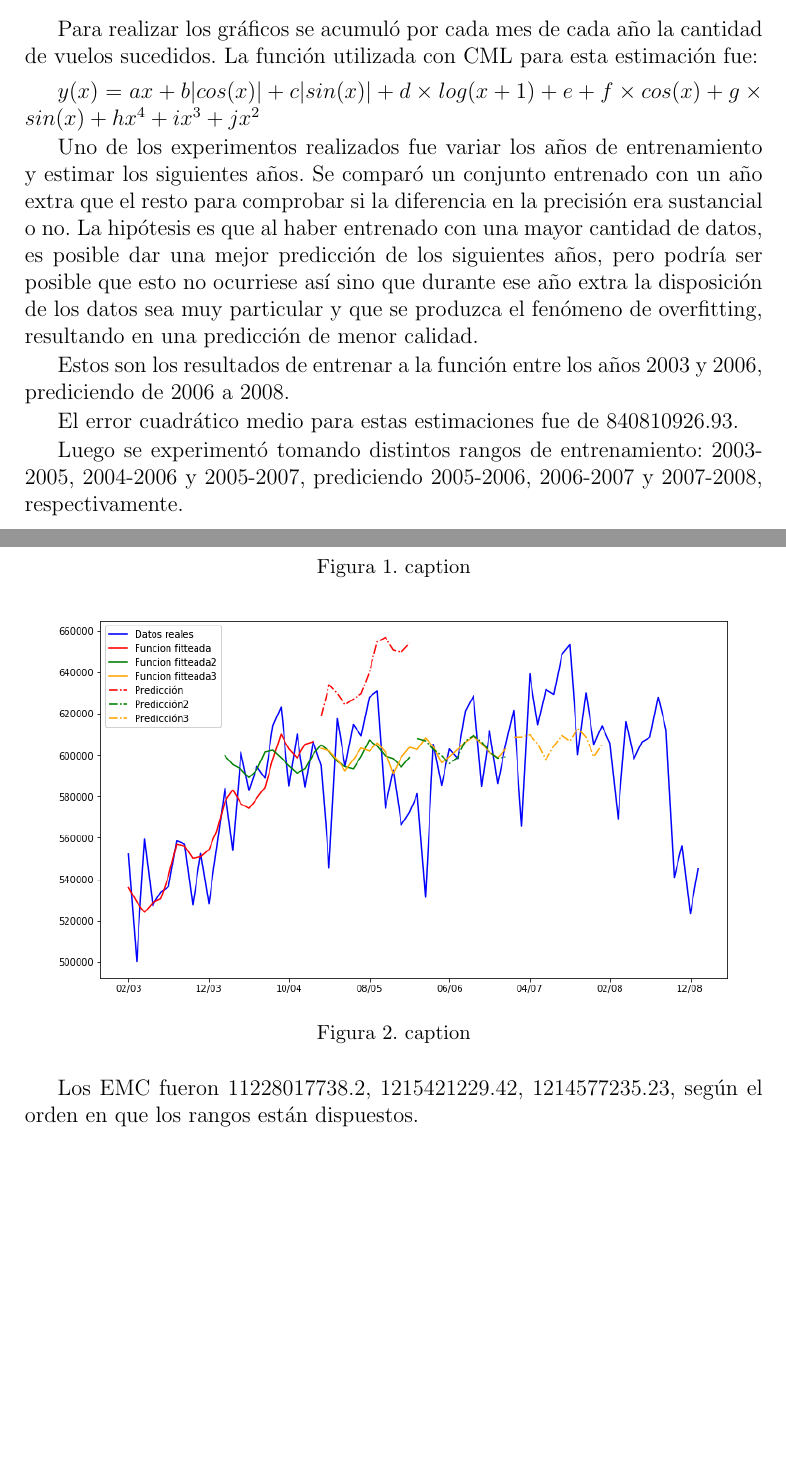
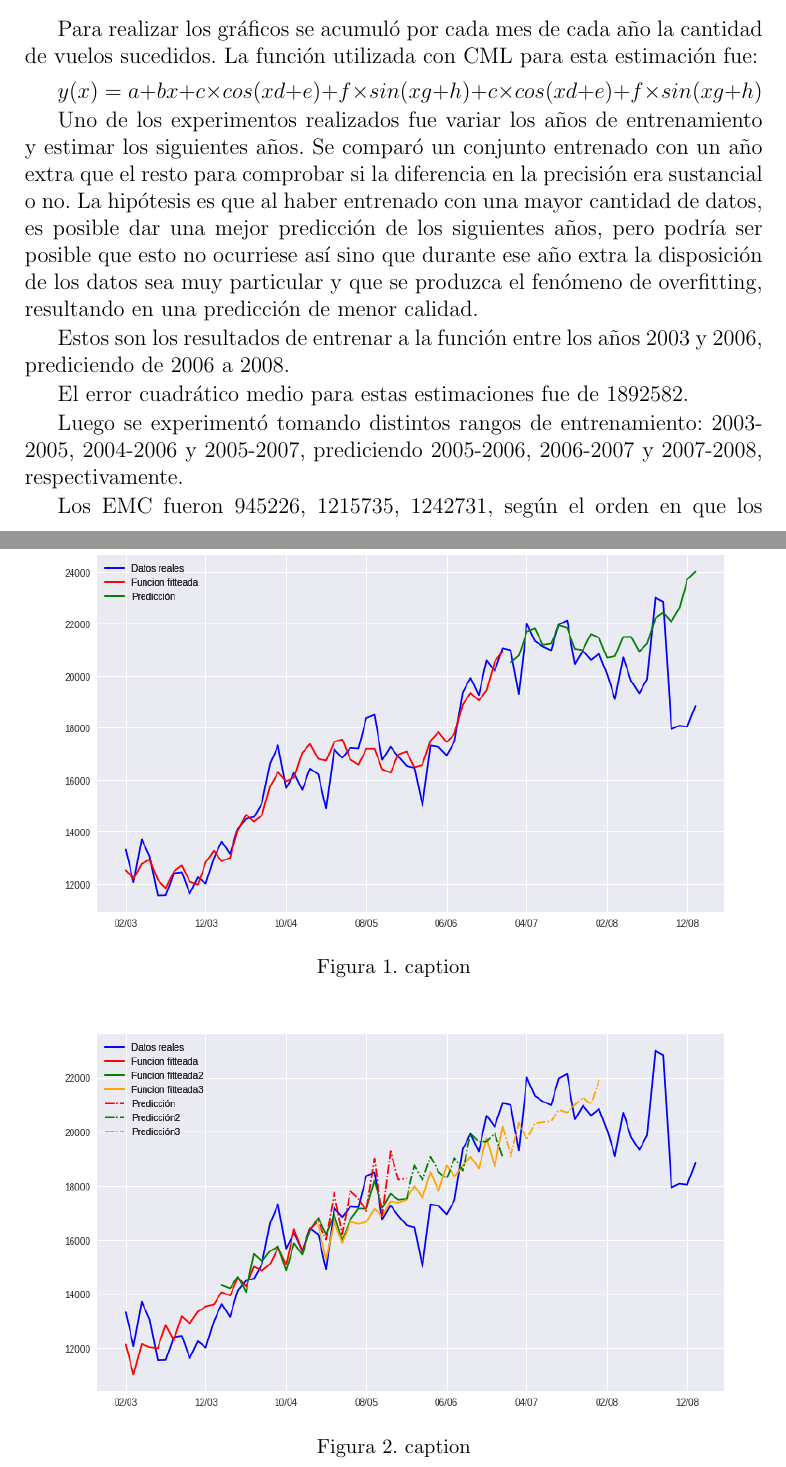
Before and after one commit to sszperling/metnum-tp3, a LaTeX document (informe/informe.tex, which reads informe/vuelos.tex): two parts of pages 4 and 5 of 11, joined at a grey line, cut so that both start at the same text, the shorter picture padded with empty space. Compiled offline with pdfLaTeX.

Commit message:
cambios varios, imagenes, y arreglo de errores cuadraticos

```diff
--- a/informe/vuelos.tex
+++ b/informe/vuelos.tex
@@ -16,7 +16,8 @@ Para realizar los gráficos se acumuló por cada mes de cada año la cantidad de
 
 \smallskip
 
-$y(x) = ax + b|cos(x)| + c|sin(x)| + d \times log(x+1) + e + f \times cos(x) + g \times sin(x) + hx^4 + ix^3 + jx^2$
+%$y(x) = ax + b|cos(x)| + c|sin(x)| + d \times log(x+1) + e + f \times cos(x) + g \times sin(x) + hx^4 + ix^3 + jx^2$
+$y(x) = a + bx + c  \times  cos(xd + e) + f  \times  sin(xg + h) + c  \times  cos(xd + e) + f  \times  sin(xg + h)$
 
 Uno de los experimentos realizados fue variar los años de entrenamiento y estimar los siguientes años. Se comparó un conjunto entrenado con un año extra que el resto para comprobar si la diferencia en la precisión era sustancial o no. La hipótesis es que al haber entrenado con una mayor cantidad de datos, es posible dar una mejor predicción de los siguientes años, pero podría ser posible que esto no ocurriese así sino que durante ese año extra la disposición de los datos sea muy particular y que se produzca el fenómeno de overfitting, resultando en una predicción de menor calidad.
 
@@ -30,7 +31,7 @@ Estos son los resultados de entrenar a la función entre los años 2003 y 2006,
 \end{center}
 \end{figure}
 
-El error cuadrático medio para estas estimaciones fue de 840810926.93.
+El error cuadrático medio para estas estimaciones fue de 1892582.
 
 Luego se experimentó tomando distintos rangos de entrenamiento: 2003-2005, 2004-2006 y 2005-2007, prediciendo 2005-2006, 2006-2007 y 2007-2008, respectivamente.
 
@@ -42,7 +43,8 @@ Luego se experimentó tomando distintos rangos de entrenamiento: 2003-2005, 2004
 \end{center}
 \end{figure}
 
-Los EMC fueron 11228017738.2, 1215421229.42, 1214577235.23, según el orden en que los rangos están dispuestos.
+
+Los EMC fueron 945226, 1215735, 1242731, según el orden en que los rangos están dispuestos.
 
 Como puede observarse, el EMC para la función entrenada desde 2003 a 2006 es mucho menor que el resto, y esto se cree que se debe a ese año extra que tiene de entrenamiento.
 
```
Also changed, not shown: informe/imagenes/vuelosJFK.png, informe/imagenes/vuelos_multiples.png, 1 other file.
